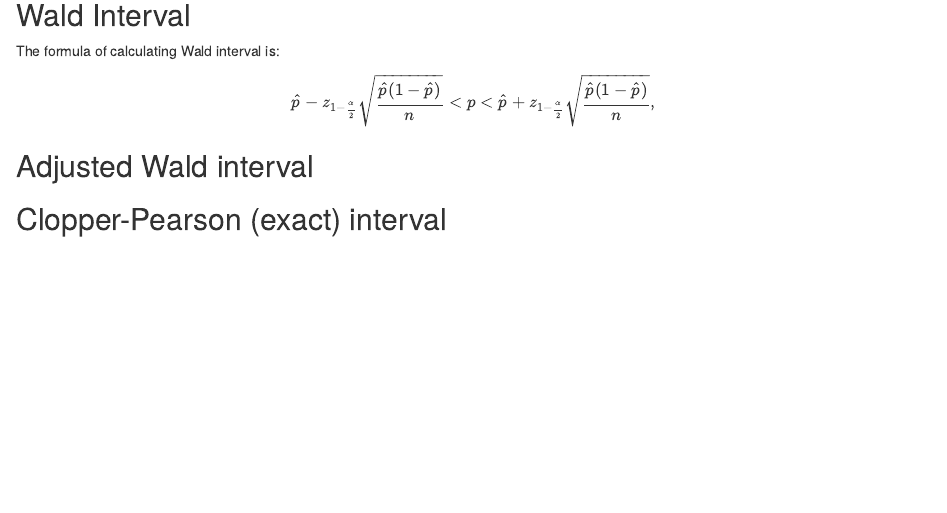
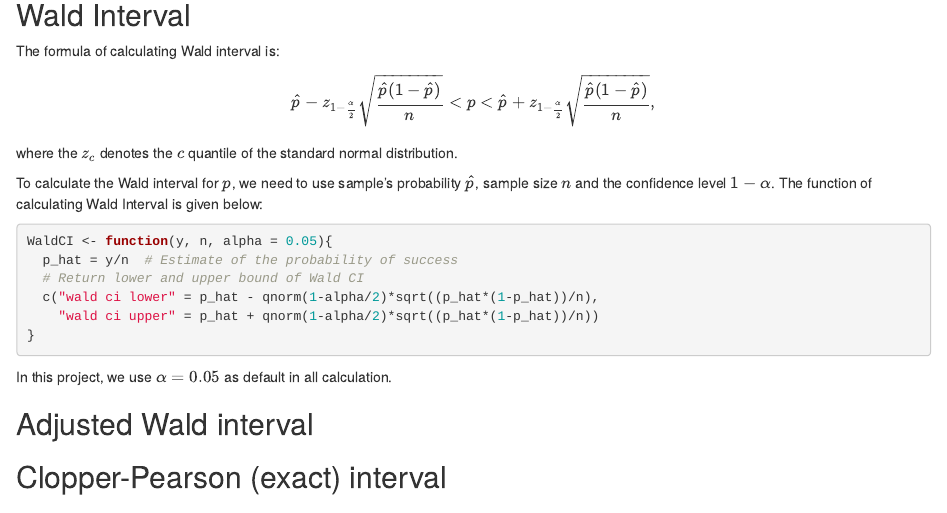
Before and after one commit to LamiaBenyamine/502_Project1, an R Markdown document (502_R_Project1.Rmd): the page in a window 1100 px wide, from 490 px down. Rendered offline with R 4.5, knitr and Pandoc, with nearby package versions.

Commit message:
Update 502_R_Project1.Rmd
 The function of calculating Wald Interval

````diff
--- a/502_R_Project1.Rmd
+++ b/502_R_Project1.Rmd
@@ -39,6 +39,21 @@ $$
 \hat{p} - z_{1-\frac{\alpha}{2}}\sqrt{\frac{\hat{p}(1-\hat{p})}{n}} < p < \hat{p} + z_{1-\frac{\alpha}{2}}\sqrt{\frac{\hat{p}(1-\hat{p})}{n}},
 $$
 
+where the $z_c$ denotes the $c$ quantile of the standard normal distribution.
+
+To calculate the Wald interval for $p$, we need to use sample's probability $\hat{p}$, sample size $n$ and the confidence level $1-\alpha$. The function of calculating Wald Interval is given below:
+
+```{r}
+WaldCI <- function(y, n, alpha = 0.05){
+  p_hat = y/n  # Estimate of the probability of success
+  # Return lower and upper bound of Wald CI
+  c("wald ci lower" = p_hat - qnorm(1-alpha/2)*sqrt((p_hat*(1-p_hat))/n),
+    "wald ci upper" = p_hat + qnorm(1-alpha/2)*sqrt((p_hat*(1-p_hat))/n))
+}
+```
+
+In this project, we use $\alpha = 0.05$ as default in all calculation.
+
 ## Adjusted Wald interval
 
 ## Clopper-Pearson (exact) interval
````
